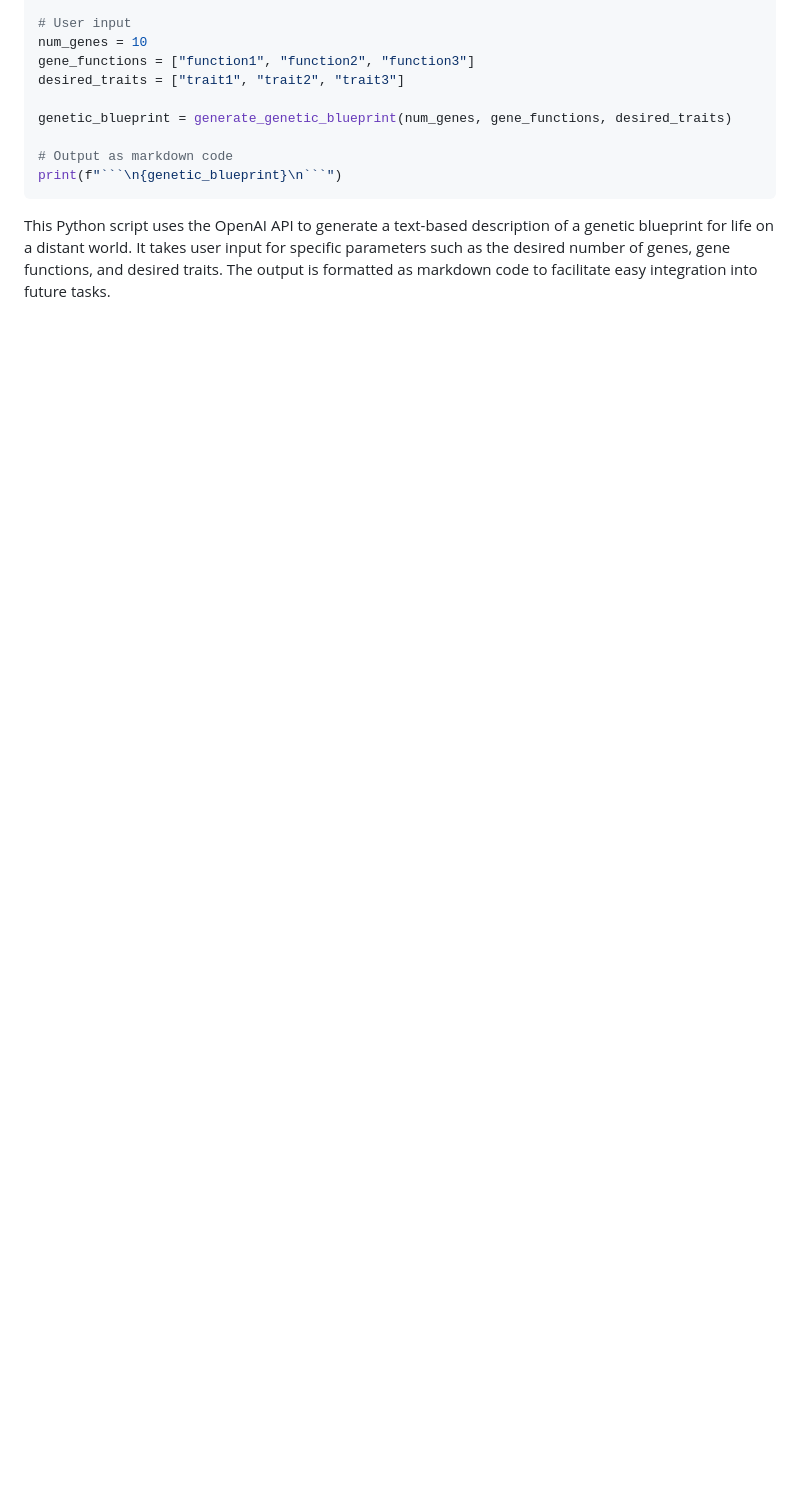
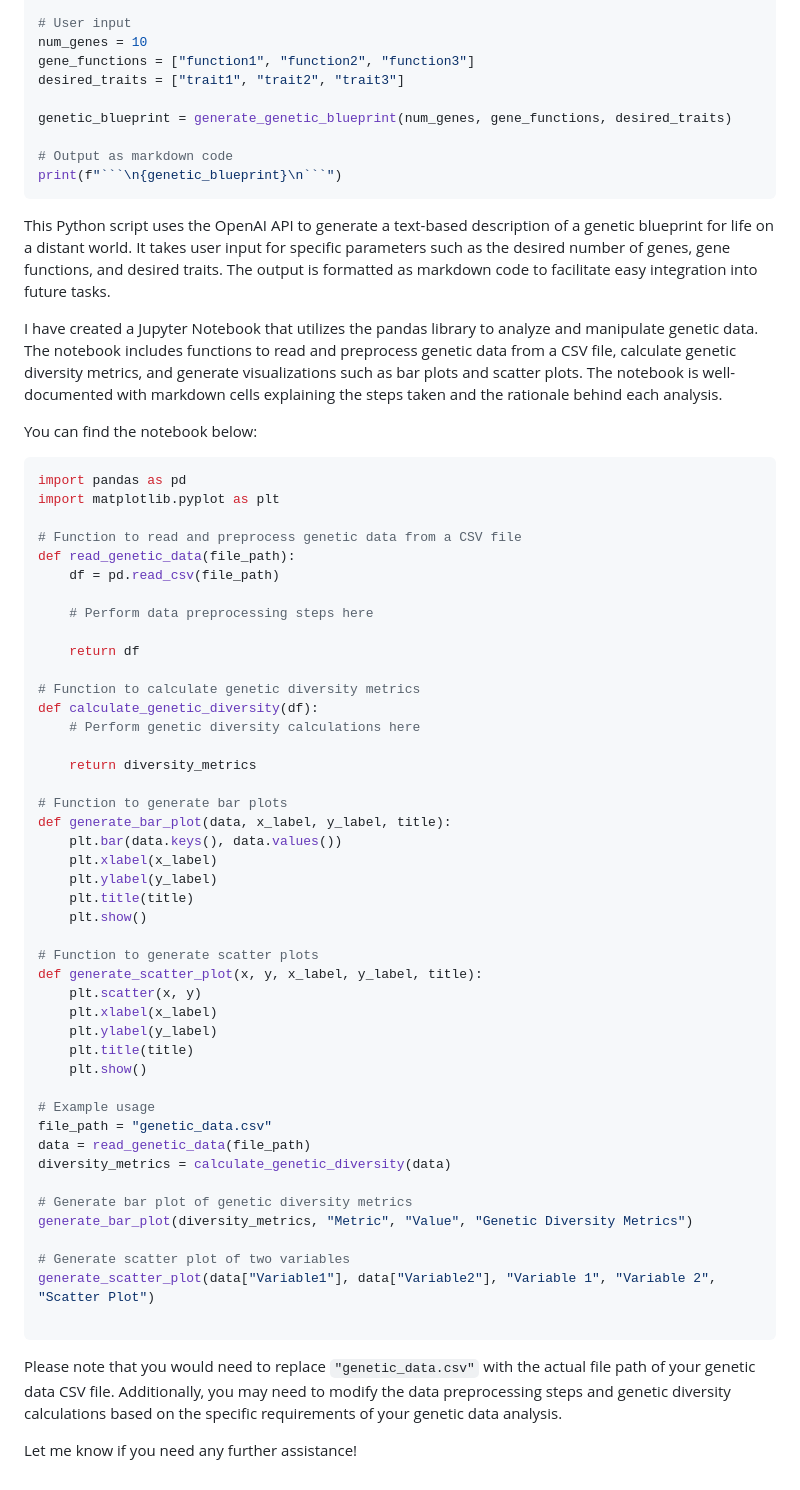
Before and after one commit to KOSASIH/Exo-GeneticArchitect, a Markdown page: README.md, the part around the change. Drawn GitHub-style; blank space fills up the shorter version.

````diff
--- a/README.md
+++ b/README.md
@@ -1657,3 +1657,58 @@
 ```
 
 This Python script uses the OpenAI API to generate a text-based description of a genetic blueprint for life on a distant world. It takes user input for specific parameters such as the desired number of genes, gene functions, and desired traits. The output is formatted as markdown code to facilitate easy integration into future tasks.
+
+I have created a Jupyter Notebook that utilizes the pandas library to analyze and manipulate genetic data. The notebook includes functions to read and preprocess genetic data from a CSV file, calculate genetic diversity metrics, and generate visualizations such as bar plots and scatter plots. The notebook is well-documented with markdown cells explaining the steps taken and the rationale behind each analysis.
+
+You can find the notebook below:
+
+```python
+import pandas as pd
+import matplotlib.pyplot as plt
+
+# Function to read and preprocess genetic data from a CSV file
+def read_genetic_data(file_path):
+    df = pd.read_csv(file_path)
+
+    # Perform data preprocessing steps here
+
+    return df
+
+# Function to calculate genetic diversity metrics
+def calculate_genetic_diversity(df):
+    # Perform genetic diversity calculations here
+
+    return diversity_metrics
+
+# Function to generate bar plots
+def generate_bar_plot(data, x_label, y_label, title):
+    plt.bar(data.keys(), data.values())
+    plt.xlabel(x_label)
+    plt.ylabel(y_label)
+    plt.title(title)
+    plt.show()
+
+# Function to generate scatter plots
+def generate_scatter_plot(x, y, x_label, y_label, title):
+    plt.scatter(x, y)
+    plt.xlabel(x_label)
+    plt.ylabel(y_label)
+    plt.title(title)
+    plt.show()
+
+# Example usage
+file_path = "genetic_data.csv"
+data = read_genetic_data(file_path)
+diversity_metrics = calculate_genetic_diversity(data)
+
+# Generate bar plot of genetic diversity metrics
+generate_bar_plot(diversity_metrics, "Metric", "Value", "Genetic Diversity Metrics")
+
+# Generate scatter plot of two variables
+generate_scatter_plot(data["Variable1"], data["Variable2"], "Variable 1", "Variable 2", "Scatter Plot")
+
+```
+
+Please note that you would need to replace `"genetic_data.csv"` with the actual file path of your genetic data CSV file. Additionally, you may need to modify the data preprocessing steps and genetic diversity calculations based on the specific requirements of your genetic data analysis.
+
+Let me know if you need any further assistance!
````
